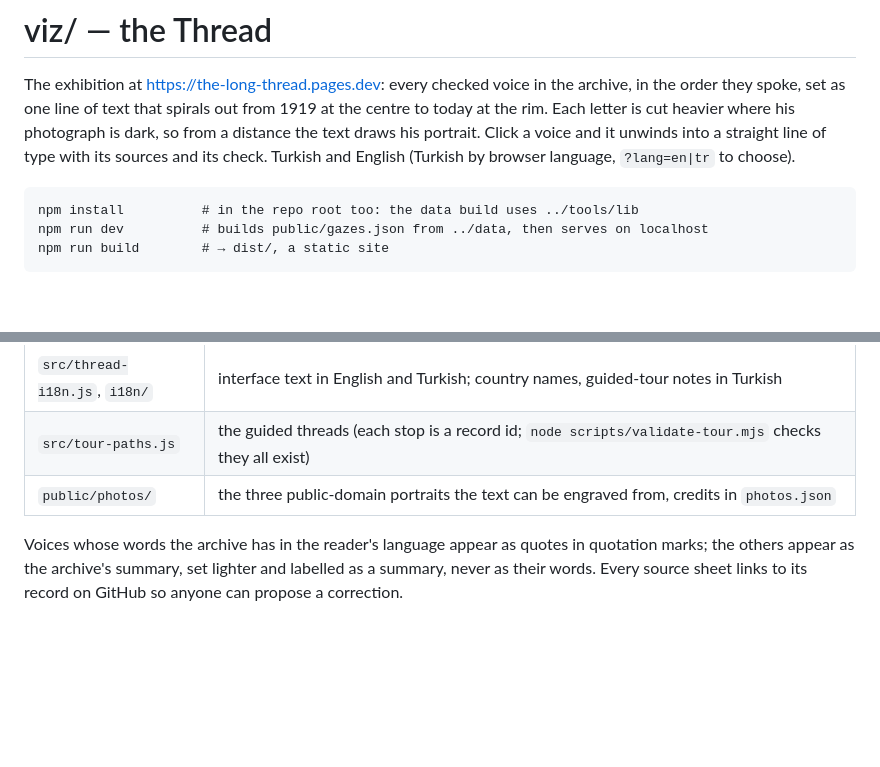
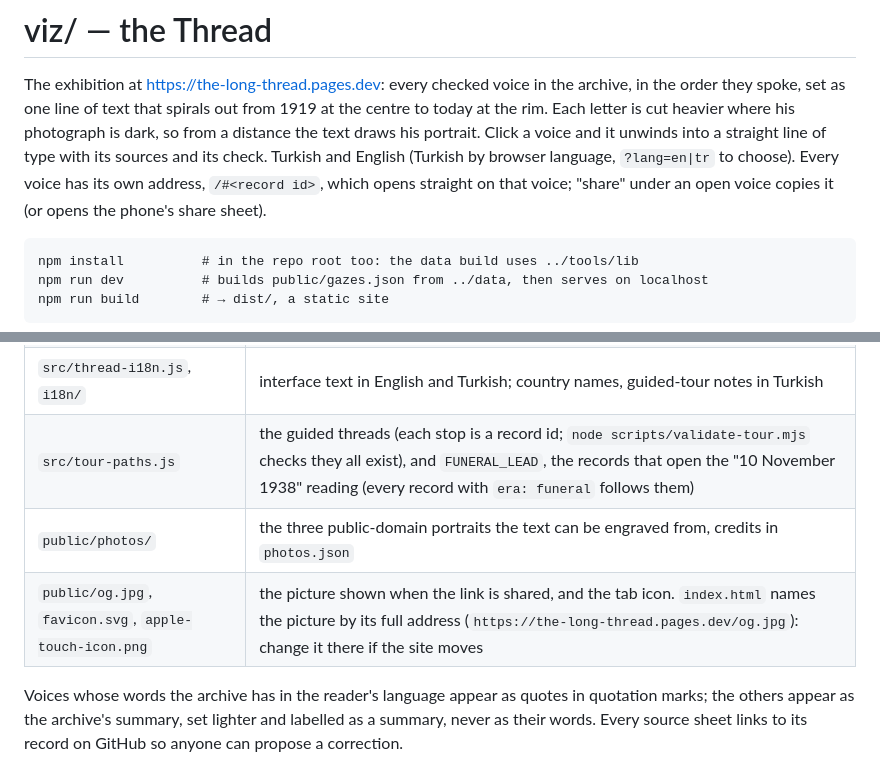
Before and after one commit to okanerturan/how-the-world-saw-ataturk, a Markdown page: viz/README.md, 2 parts joined by grey strips. Drawn GitHub-style; blank space fills up the shorter version.

````diff
--- a/viz/README.md
+++ b/viz/README.md
@@ -4,6 +4,8 @@ The exhibition at https://the-long-thread.pages.dev: every checked voice in the
 as one line of text that spirals out from 1919 at the centre to today at the rim. Each letter is cut heavier where his
 photograph is dark, so from a distance the text draws his portrait. Click a voice and it unwinds into a straight line
 of type with its sources and its check. Turkish and English (Turkish by browser language, `?lang=en|tr` to choose).
+Every voice has its own address, `/#<record id>`, which opens straight on that voice; "share" under an open voice
+copies it (or opens the phone's share sheet).
 
 ```
 npm install          # in the repo root too: the data build uses ../tools/lib
@@ -16,8 +18,9 @@ npm run build        # → dist/, a static site
 | `scripts/build-data.mjs` | `../data/voices` → `public/gazes.json` (only records with a passing `verification`), `../data/translations/tr` → `public/gazes.tr.json` (only fields whose fingerprint still matches) |
 | `src/thread.js` | the whole room: signed-distance glyphs on instanced quads (three.js), the portrait tone, unwinding, guided threads, search, light-ups, the source sheet |
 | `src/thread-i18n.js`, `i18n/` | interface text in English and Turkish; country names, guided-tour notes in Turkish |
-| `src/tour-paths.js` | the guided threads (each stop is a record id; `node scripts/validate-tour.mjs` checks they all exist) |
+| `src/tour-paths.js` | the guided threads (each stop is a record id; `node scripts/validate-tour.mjs` checks they all exist), and `FUNERAL_LEAD`, the records that open the "10 November 1938" reading (every record with `era: funeral` follows them) |
 | `public/photos/` | the three public-domain portraits the text can be engraved from, credits in `photos.json` |
+| `public/og.jpg`, `favicon.svg`, `apple-touch-icon.png` | the picture shown when the link is shared, and the tab icon. `index.html` names the picture by its full address (`https://the-long-thread.pages.dev/og.jpg`): change it there if the site moves |
 
 Voices whose words the archive has in the reader's language appear as quotes in quotation marks; the others appear as
 the archive's summary, set lighter and labelled as a summary, never as their words. Every source sheet links to its
````
Also changed, not shown: README.md (+6 -0 lines), README.tr.md (+6 -0 lines), docs/social-preview.jpg (added), docs/thread-voice.en.jpg (added), docs/thread-voice.tr.jpg (added), 10 other files.
